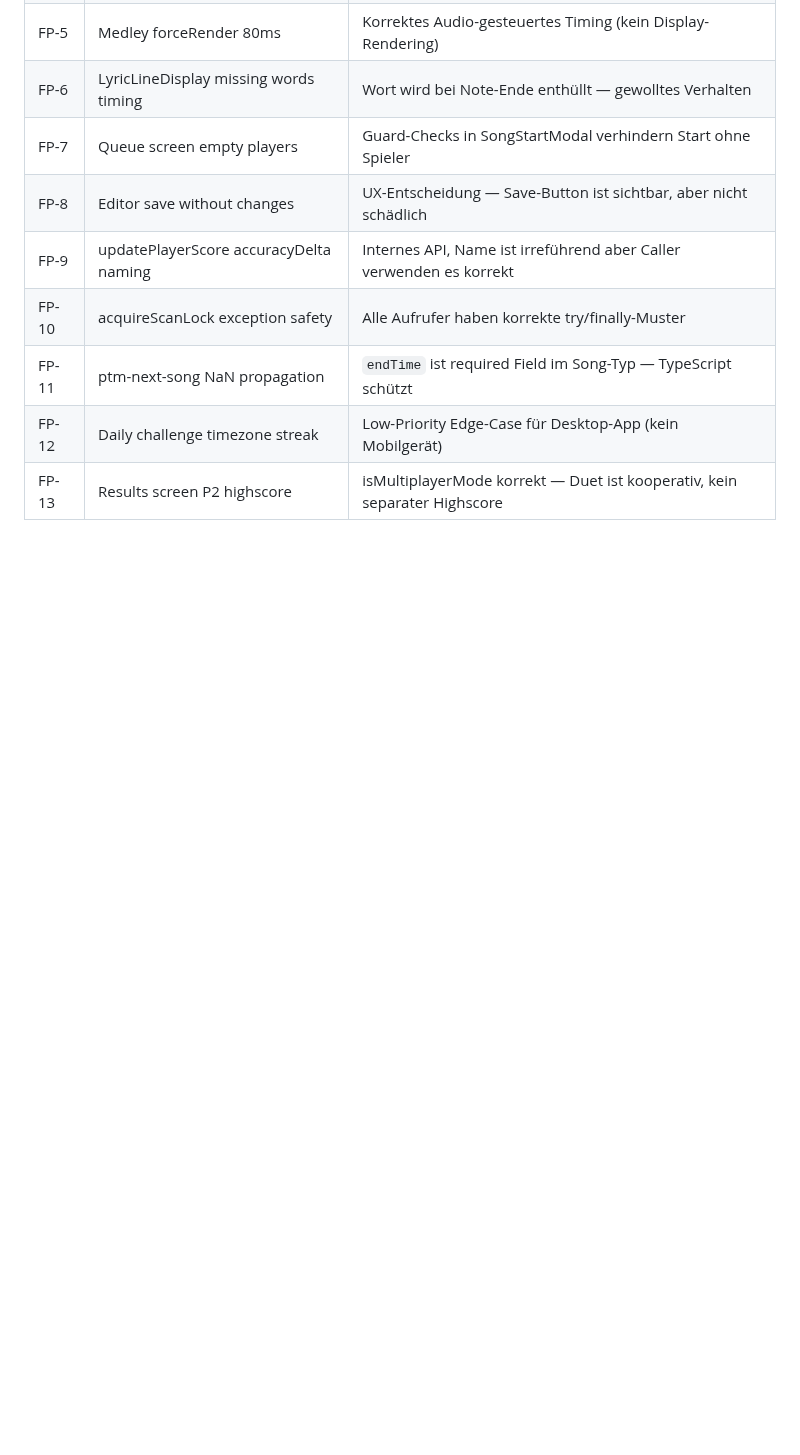
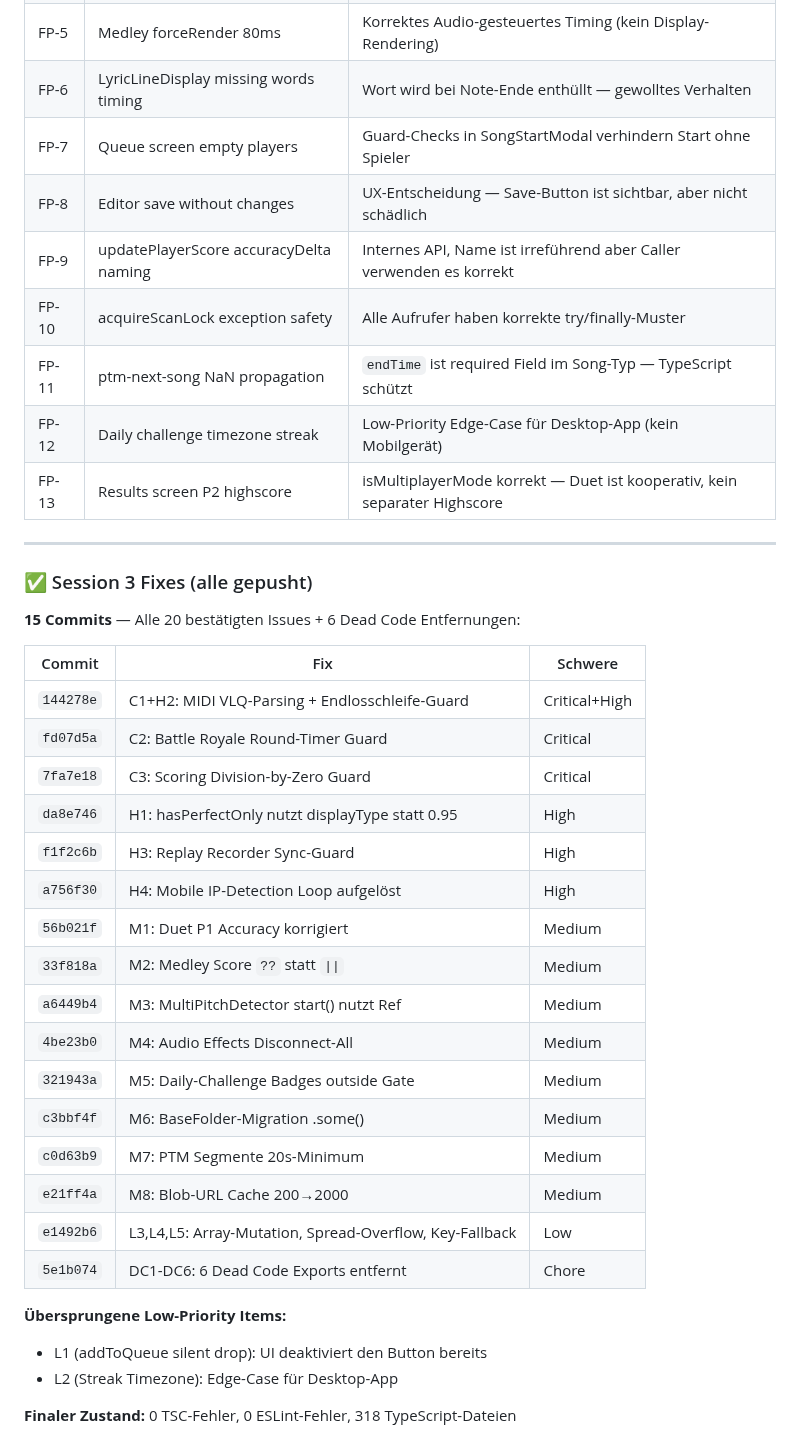
Before and after one commit to marco4192-ui/karaoke-successor, a Markdown page: worklog.md, the part around the change. Drawn GitHub-style; blank space fills up the shorter version.

Commit message:
docs: update worklog with session 3 fix results

```diff
--- a/worklog.md
+++ b/worklog.md
@@ -187,3 +187,34 @@ Alle 6 sind "truly dead" — keine implementiert fehlende Features, keine ist be
 | FP-11 | ptm-next-song NaN propagation | `endTime` ist required Field im Song-Typ — TypeScript schützt |
 | FP-12 | Daily challenge timezone streak | Low-Priority Edge-Case für Desktop-App (kein Mobilgerät) |
 | FP-13 | Results screen P2 highscore | isMultiplayerMode korrekt — Duet ist kooperativ, kein separater Highscore |
+
+---
+
+### ✅ Session 3 Fixes (alle gepusht)
+
+**15 Commits** — Alle 20 bestätigten Issues + 6 Dead Code Entfernungen:
+
+| Commit | Fix | Schwere |
+|--------|-----|---------|
+| `144278e` | C1+H2: MIDI VLQ-Parsing + Endlosschleife-Guard | Critical+High |
+| `fd07d5a` | C2: Battle Royale Round-Timer Guard | Critical |
+| `7fa7e18` | C3: Scoring Division-by-Zero Guard | Critical |
+| `da8e746` | H1: hasPerfectOnly nutzt displayType statt 0.95 | High |
+| `f1f2c6b` | H3: Replay Recorder Sync-Guard | High |
+| `a756f30` | H4: Mobile IP-Detection Loop aufgelöst | High |
+| `56b021f` | M1: Duet P1 Accuracy korrigiert | Medium |
+| `33f818a` | M2: Medley Score `??` statt `\|\|` | Medium |
+| `a6449b4` | M3: MultiPitchDetector start() nutzt Ref | Medium |
+| `4be23b0` | M4: Audio Effects Disconnect-All | Medium |
+| `321943a` | M5: Daily-Challenge Badges outside Gate | Medium |
+| `c3bbf4f` | M6: BaseFolder-Migration .some() | Medium |
+| `c0d63b9` | M7: PTM Segmente 20s-Minimum | Medium |
+| `e21ff4a` | M8: Blob-URL Cache 200→2000 | Medium |
+| `e1492b6` | L3,L4,L5: Array-Mutation, Spread-Overflow, Key-Fallback | Low |
+| `5e1b074` | DC1-DC6: 6 Dead Code Exports entfernt | Chore |
+
+**Übersprungene Low-Priority Items:**
+- L1 (addToQueue silent drop): UI deaktiviert den Button bereits
+- L2 (Streak Timezone): Edge-Case für Desktop-App
+
+**Finaler Zustand:** 0 TSC-Fehler, 0 ESLint-Fehler, 318 TypeScript-Dateien
```
